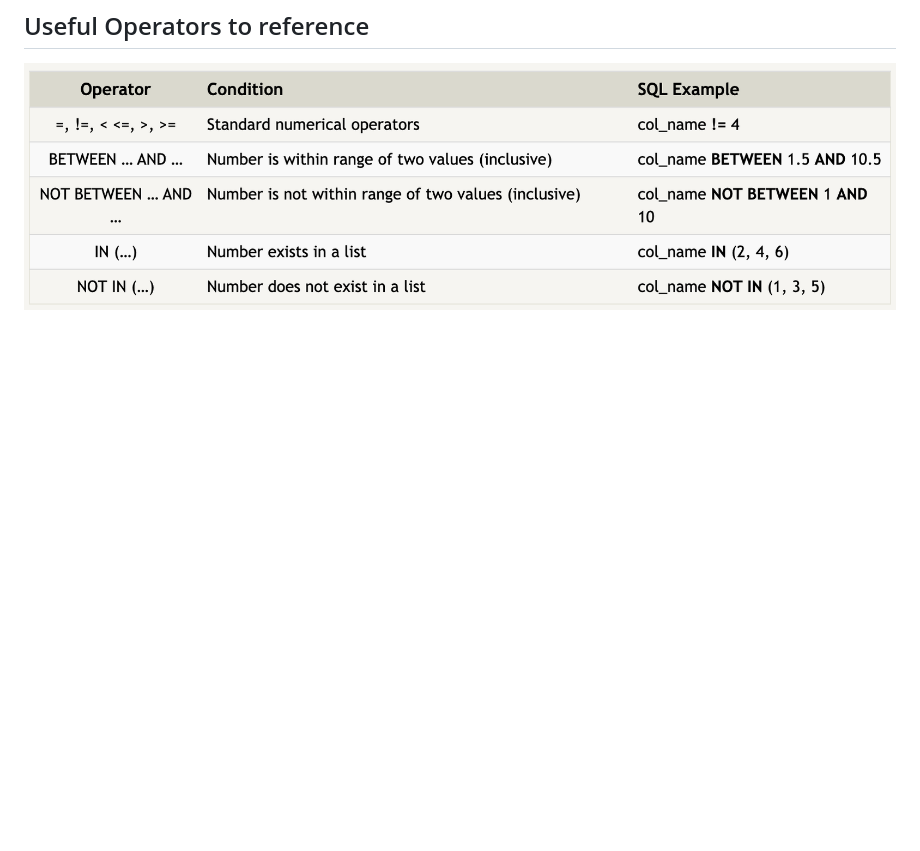
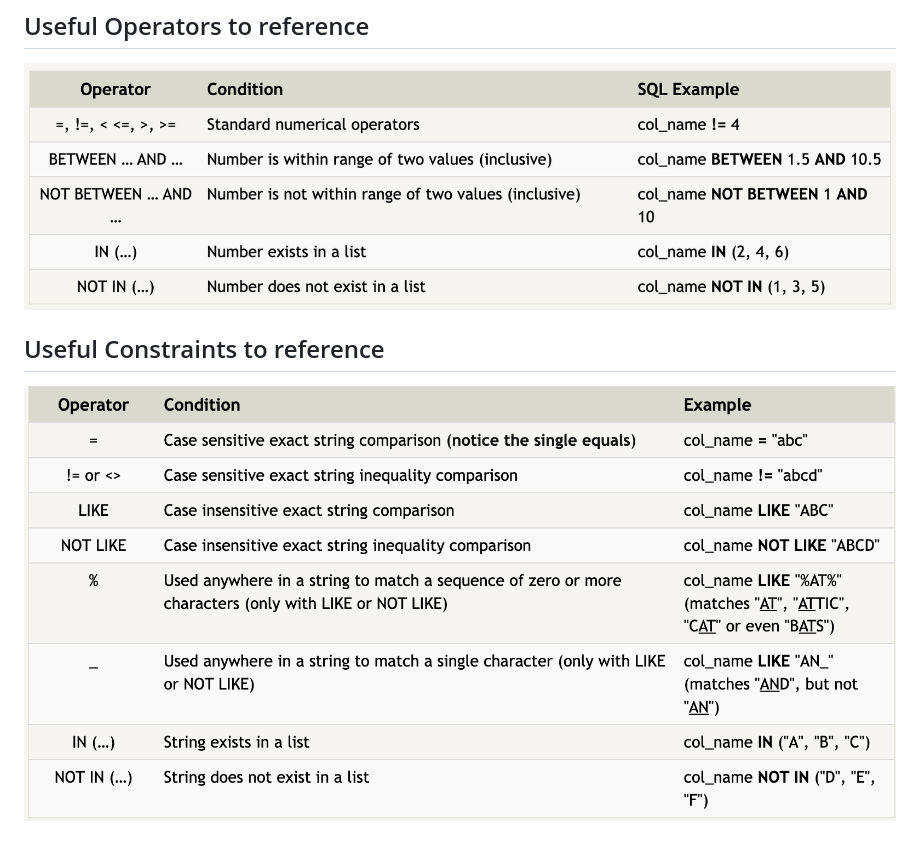
Before and after one commit to j-corp-25/App_Academy_Homework, a Markdown page: W5D1/hw_notes.md, the part around the change. Rendered like a GitHub page; pictures changed too: W5D1/Screenshot 2023-05-28 at 10.57.53 AM.png (added); blank space fills up the shorter version.

Commit message:
Added Constraints from HW

```diff
--- a/W5D1/hw_notes.md
+++ b/W5D1/hw_notes.md
@@ -403,3 +403,7 @@ COALESCE (argument_1, argument_2, …);
 ## Useful Operators to reference
 
 ![Clauses](/W5D1/Screenshot%202023-05-28%20at%2010.21.06%20AM.png)
+
+## Useful Constraints to reference
+
+![Clauses](/W5D1/Screenshot%202023-05-28%20at%2010.57.53%20AM.png)
```
Also changed, not shown: W5D1/SQLBOLT_Exercises.md (added).
